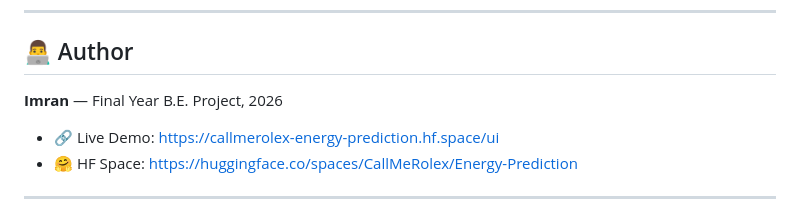
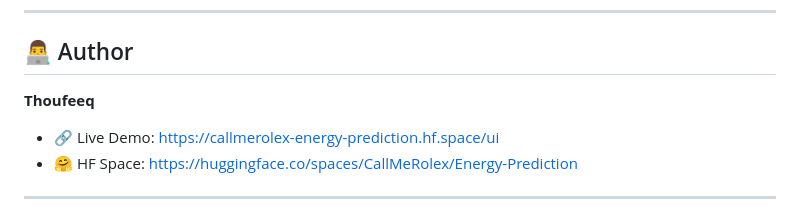
Before and after one commit to imran601021/Smart-Energy-Prediction, a Markdown page: README.md, the part around the change. Drawn GitHub-style.

Commit message:
UPDATE:Readme Author name changed.

```diff
--- a/README.md
+++ b/README.md
@@ -244,7 +244,7 @@ Login: `admin` / `energy123`
 
 ## 👨‍💻 Author
 
-**Imran** — Final Year B.E. Project, 2026
+**Thoufeeq**
 
 - 🔗 Live Demo: [https://callmerolex-energy-prediction.hf.space/ui](https://callmerolex-energy-prediction.hf.space/ui)
 - 🤗 HF Space: [https://huggingface.co/spaces/CallMeRolex/Energy-Prediction](https://huggingface.co/spaces/CallMeRolex/Energy-Prediction)
```
